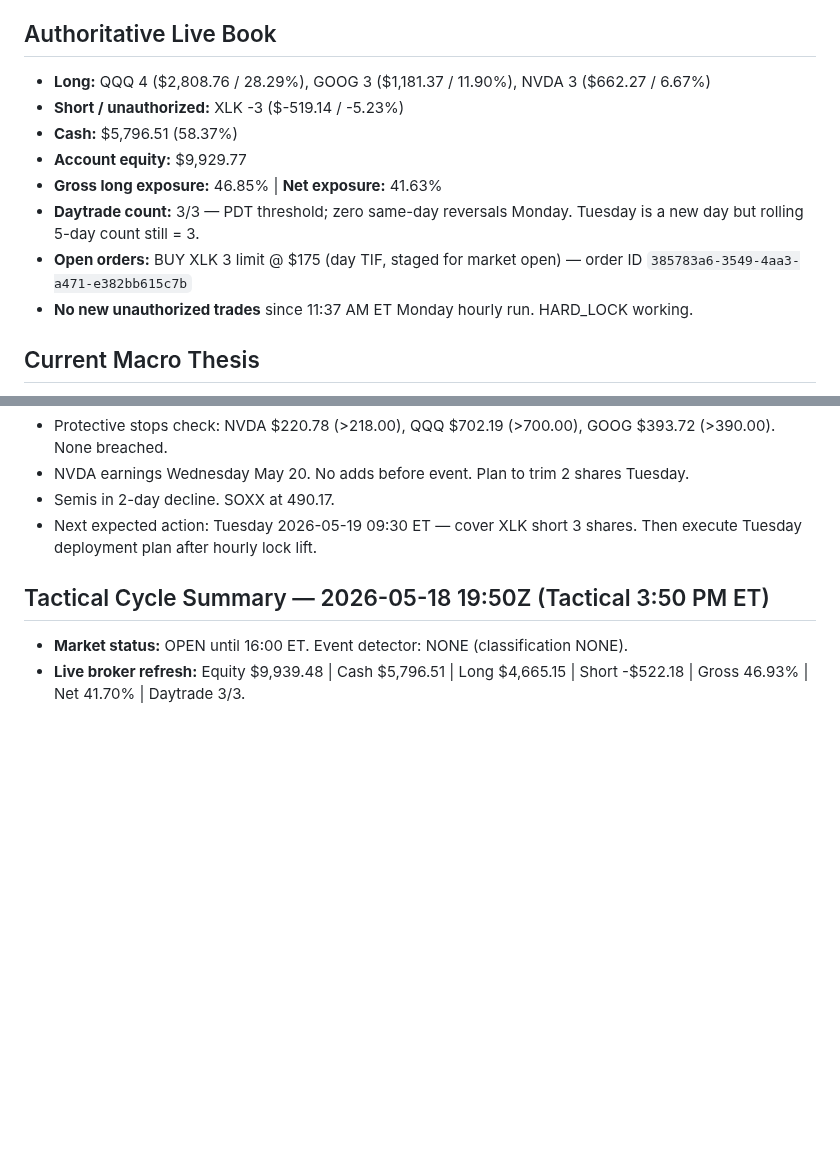
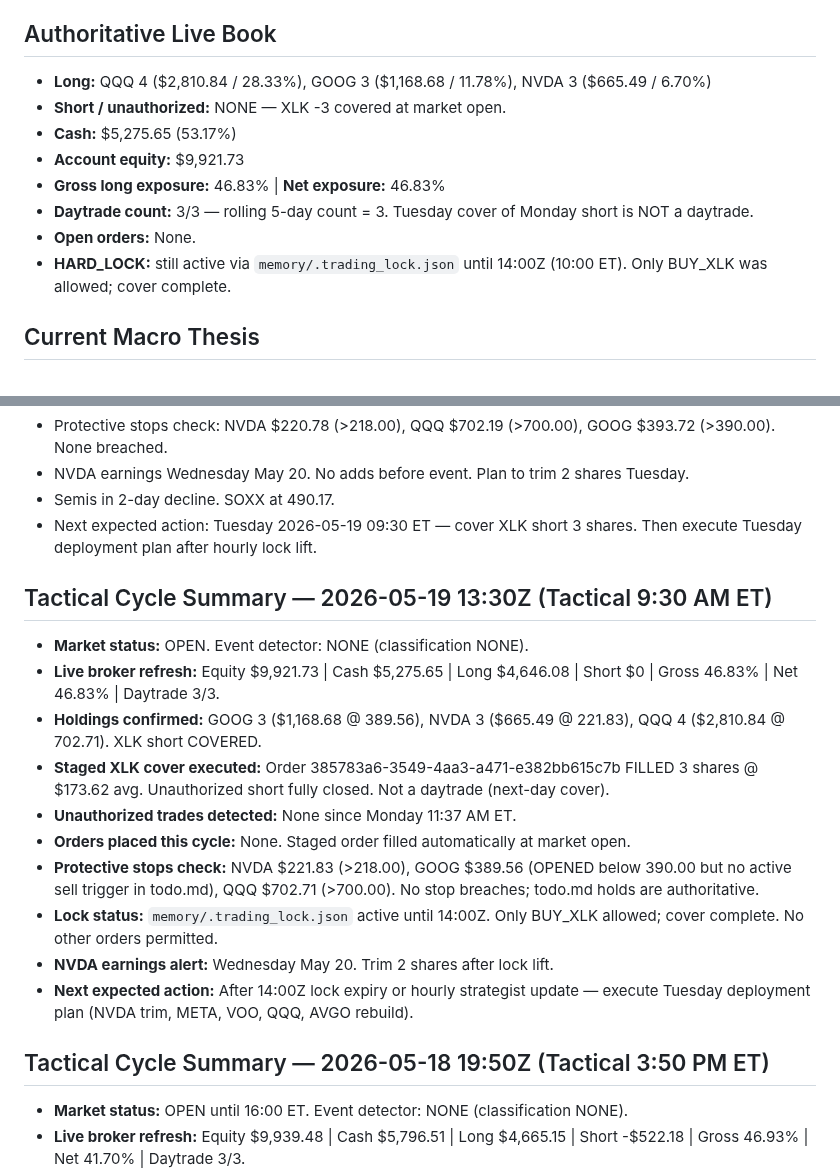
Before and after one commit to Zebra66/stock-trader, a Markdown page: memory/MEMORY.md, 2 parts joined by grey strips. Rendered like a GitHub page; blank space fills up the shorter version.

Commit message:
[agent] Tactical: XLK short covered at market open (3 shares @ 73.62); lock active until 14:00Z; no other orders

```diff
--- a/memory/MEMORY.md
+++ b/memory/MEMORY.md
@@ -6,14 +6,14 @@
 - **Why:** Unauthorized short (XLK -3) remains open. Daytrade count is 3/3. Tactical agent is locked down until the breach is resolved Tuesday open. Gross long exposure is 46.8% because of unauthorized Monday-morning liquidations.
 
 ## Authoritative Live Book
-- **Long:** QQQ 4 ($2,808.76 / 28.29%), GOOG 3 ($1,181.37 / 11.90%), NVDA 3 ($662.27 / 6.67%)
-- **Short / unauthorized:** XLK -3 ($-519.14 / -5.23%)
-- **Cash:** $5,796.51 (58.37%)
-- **Account equity:** $9,929.77
-- **Gross long exposure:** 46.85% | **Net exposure:** 41.63%
-- **Daytrade count:** 3/3 — PDT threshold; zero same-day reversals Monday. Tuesday is a new day but rolling 5-day count still = 3.
-- **Open orders:** BUY XLK 3 limit @ $175 (day TIF, staged for market open) — order ID `385783a6-3549-4aa3-a471-e382bb615c7b`
-- **No new unauthorized trades** since 11:37 AM ET Monday hourly run. HARD_LOCK working.
+- **Long:** QQQ 4 ($2,810.84 / 28.33%), GOOG 3 ($1,168.68 / 11.78%), NVDA 3 ($665.49 / 6.70%)
+- **Short / unauthorized:** NONE — XLK -3 covered at market open.
+- **Cash:** $5,275.65 (53.17%)
+- **Account equity:** $9,921.73
+- **Gross long exposure:** 46.83% | **Net exposure:** 46.83%
+- **Daytrade count:** 3/3 — rolling 5-day count = 3. Tuesday cover of Monday short is NOT a daytrade.
+- **Open orders:** None.
+- **HARD_LOCK:** still active via `memory/.trading_lock.json` until 14:00Z (10:00 ET). Only BUY_XLK was allowed; cover complete.
 
 ## Current Macro Thesis
 The multi-week AI/semiconductor/growth uptrend is undergoing its **second consecutive session of pullback**. Monday extends Friday's semi weakness with NVDA down ~2.0% intraday and QQQ down ~0.95%. GOOG is relatively flat (-0.12% intraday). SPY is holding near all-time highs (~736.63), so the weakness is concentrated in high-beta growth rather than the broad market. **This is a rotation, not a macro regime shift.**
@@ -94,6 +94,18 @@ See prior commits for full historical logs. Unauthorized trades on 2026-05-18 do
 - Semis in 2-day decline. SOXX at 490.17.
 - Next expected action: Tuesday 2026-05-19 09:30 ET — cover XLK short 3 shares. Then execute Tuesday deployment plan after hourly lock lift.
 
+## Tactical Cycle Summary — 2026-05-19 13:30Z (Tactical 9:30 AM ET)
+- **Market status:** OPEN. Event detector: NONE (classification NONE).
+- **Live broker refresh:** Equity $9,921.73 | Cash $5,275.65 | Long $4,646.08 | Short $0 | Gross 46.83% | Net 46.83% | Daytrade 3/3.
+- **Holdings confirmed:** GOOG 3 ($1,168.68 @ 389.56), NVDA 3 ($665.49 @ 221.83), QQQ 4 ($2,810.84 @ 702.71). XLK short COVERED.
+- **Staged XLK cover executed:** Order 385783a6-3549-4aa3-a471-e382bb615c7b FILLED 3 shares @ $173.62 avg. Unauthorized short fully closed. Not a daytrade (next-day cover).
+- **Unauthorized trades detected:** None since Monday 11:37 AM ET.
+- **Orders placed this cycle:** None. Staged order filled automatically at market open.
+- **Protective stops check:** NVDA $221.83 (>218.00), GOOG $389.56 (OPENED below 390.00 but no active sell trigger in todo.md), QQQ $702.71 (>700.00). No stop breaches; todo.md holds are authoritative.
+- **Lock status:** `memory/.trading_lock.json` active until 14:00Z. Only BUY_XLK allowed; cover complete. No other orders permitted.
+- **NVDA earnings alert:** Wednesday May 20. Trim 2 shares after lock lift.
+- **Next expected action:** After 14:00Z lock expiry or hourly strategist update — execute Tuesday deployment plan (NVDA trim, META, VOO, QQQ, AVGO rebuild).
+
 ## Tactical Cycle Summary — 2026-05-18 19:50Z (Tactical 3:50 PM ET)
 - **Market status:** OPEN until 16:00 ET. Event detector: NONE (classification NONE).
 - **Live broker refresh:** Equity $9,939.48 | Cash $5,796.51 | Long $4,665.15 | Short -$522.18 | Gross 46.93% | Net 41.70% | Daytrade 3/3.
```
Also changed, not shown: memory/todo.md (+13 -12 lines).
